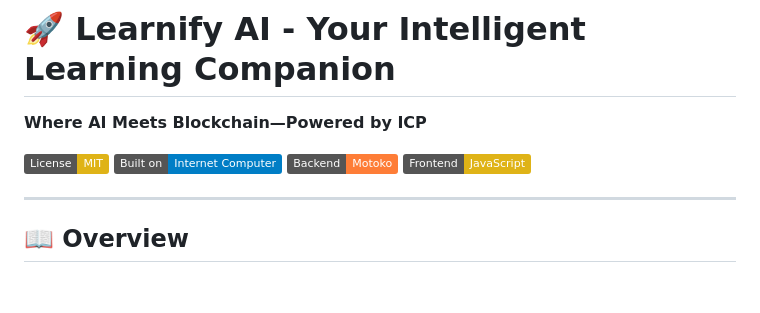
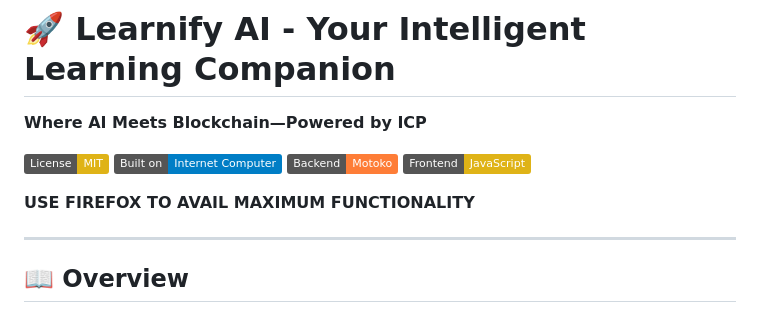
Before and after one commit to yogeswar007-coder/learnify-ai, a Markdown page: README.md, the part around the change. Rendered like a GitHub page; badges without logos; blank space fills up the shorter version.

```diff
--- a/README.md
+++ b/README.md
@@ -6,6 +6,8 @@
 [![Built on Internet Computer](https://img.shields.io/badge/Built%20on-Internet%20Computer-blue)](https://internetcomputer.org/)
 [![Motoko](https://img.shields.io/badge/Backend-Motoko-orange)](https://github.com/dfinity/motoko)
 [![JavaScript](https://img.shields.io/badge/Frontend-JavaScript-yellow)](https://developer.mozilla.org/en-US/docs/Web/JavaScript)
+
+**USE FIREFOX TO AVAIL MAXIMUM FUNCTIONALITY**
 
 ---
 
```
